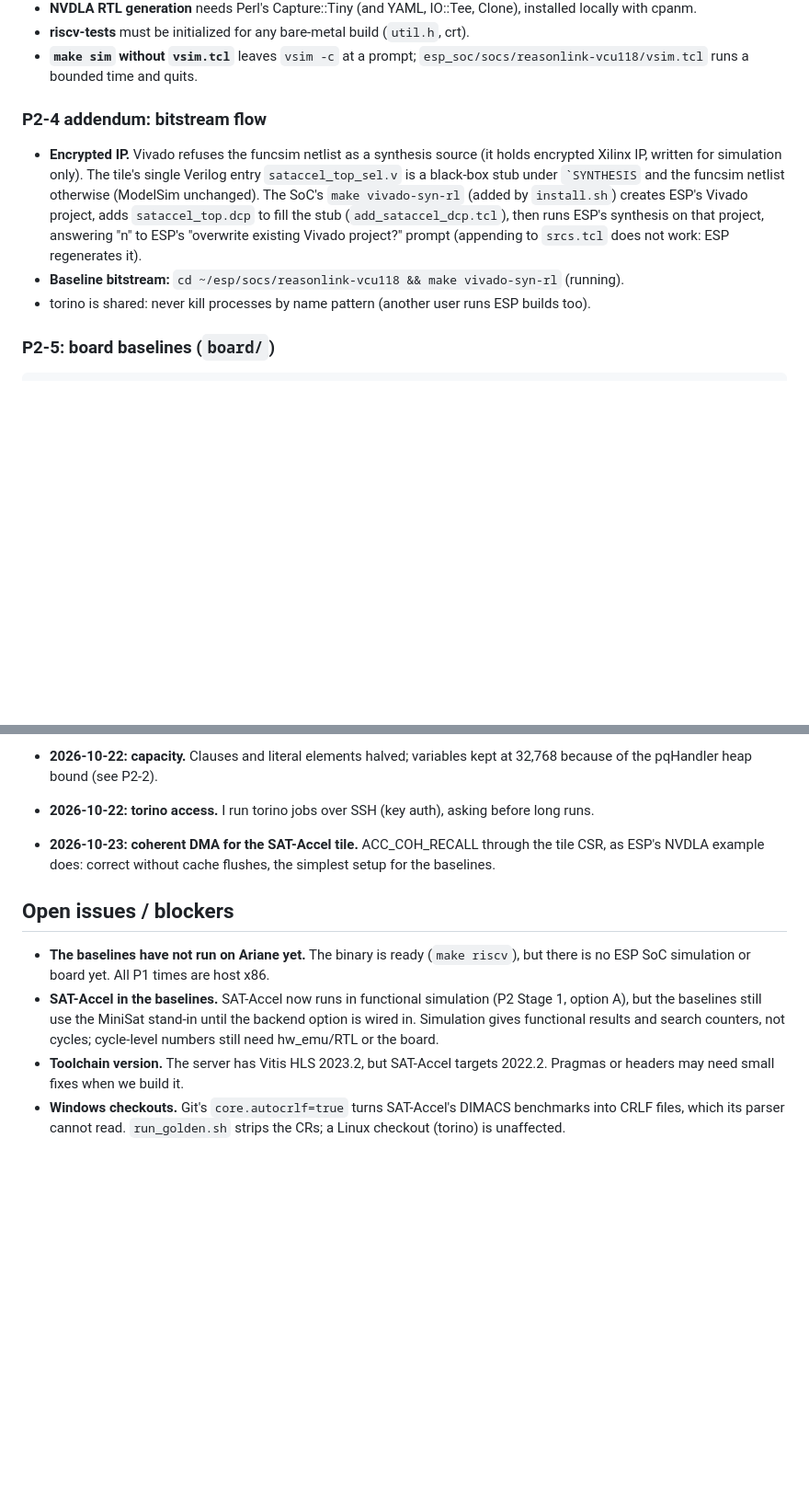
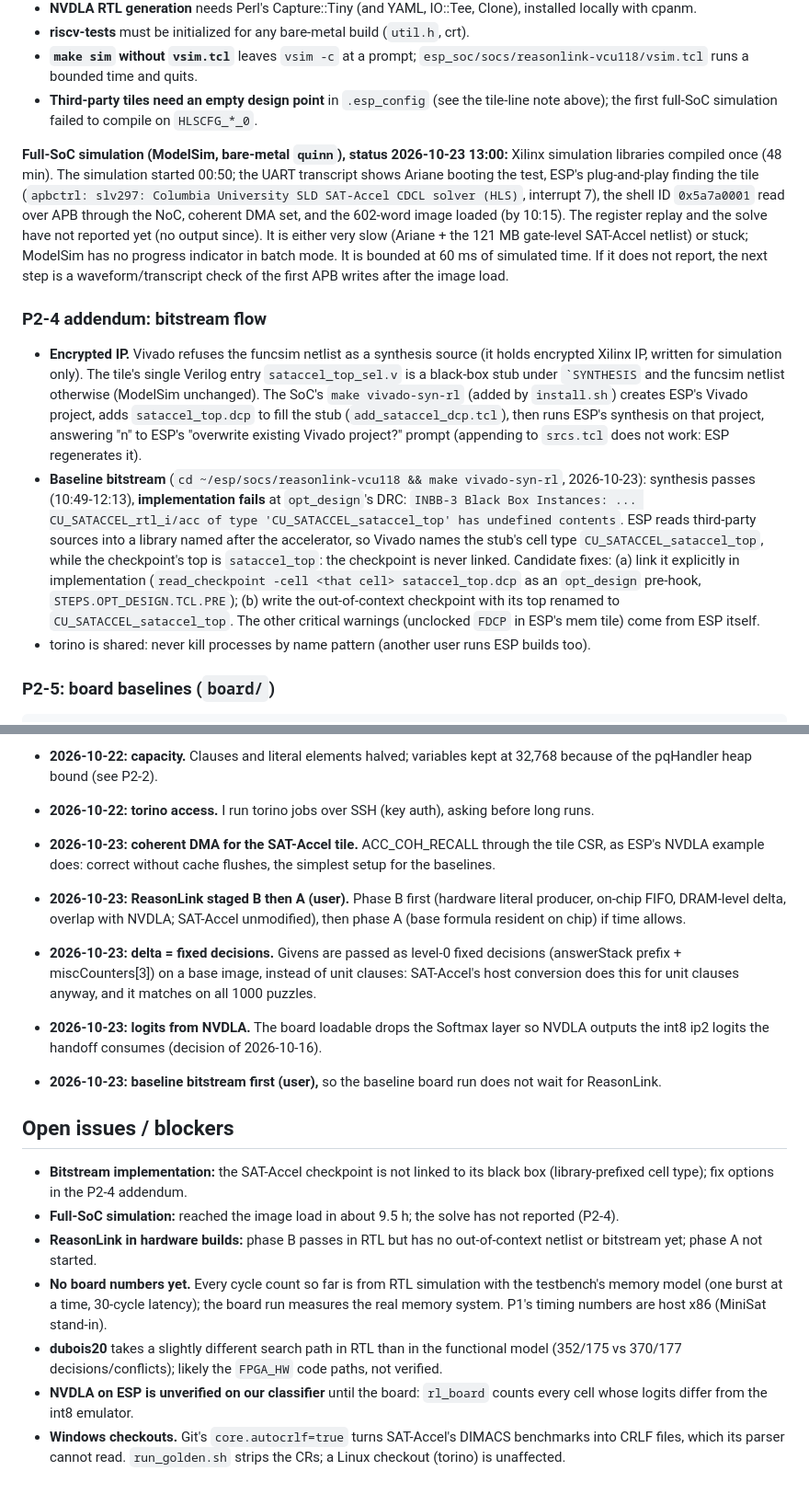
Before and after one commit to AaronCherian404/ReasonLink, a Markdown page: PROGRESS.md, 2 parts joined by grey strips. Shown at 92% size. Drawn GitHub-style; blank space fills up the shorter version.

```diff
--- a/PROGRESS.md
+++ b/PROGRESS.md
@@ -430,10 +447,13 @@ ESP issues found and worked around:
 - **NVDLA RTL generation** needs Perl's Capture::Tiny (and YAML, IO::Tee, Clone), installed locally with cpanm.
 - **riscv-tests** must be initialized for any bare-metal build (`util.h`, crt).
 - **`make sim` without `vsim.tcl`** leaves `vsim -c` at a prompt; `esp_soc/socs/reasonlink-vcu118/vsim.tcl` runs a bounded time and quits.
+- **Third-party tiles need an empty design point** in `.esp_config` (see the tile-line note above); the first full-SoC simulation failed to compile on `HLSCFG_*_0`.
+
+**Full-SoC simulation (ModelSim, bare-metal `quinn`), status 2026-10-23 13:00:** Xilinx simulation libraries compiled once (48 min). The simulation started 00:50; the UART transcript shows Ariane booting the test, ESP's plug-and-play finding the tile (`apbctrl: slv297: Columbia University SLD SAT-Accel CDCL solver (HLS)`, interrupt 7), the shell ID `0x5a7a0001` read over APB through the NoC, coherent DMA set, and the 602-word image loaded (by 10:15). The register replay and the solve have not reported yet (no output since). It is either very slow (Ariane + the 121 MB gate-level SAT-Accel netlist) or stuck; ModelSim has no progress indicator in batch mode. It is bounded at 60 ms of simulated time. If it does not report, the next step is a waveform/transcript check of the first APB writes after the image load.
 
 ### P2-4 addendum: bitstream flow
 - **Encrypted IP.** Vivado refuses the funcsim netlist as a synthesis source (it holds encrypted Xilinx IP, written for simulation only). The tile's single Verilog entry `sataccel_top_sel.v` is a black-box stub under `` `SYNTHESIS `` and the funcsim netlist otherwise (ModelSim unchanged). The SoC's `make vivado-syn-rl` (added by `install.sh`) creates ESP's Vivado project, adds `sataccel_top.dcp` to fill the stub (`add_sataccel_dcp.tcl`), then runs ESP's synthesis on that project, answering "n" to ESP's "overwrite existing Vivado project?" prompt (appending to `srcs.tcl` does not work: ESP regenerates it).
-- **Baseline bitstream:** `cd ~/esp/socs/reasonlink-vcu118 && make vivado-syn-rl` (running).
+- **Baseline bitstream** (`cd ~/esp/socs/reasonlink-vcu118 && make vivado-syn-rl`, 2026-10-23): synthesis passes (10:49-12:13), **implementation fails** at `opt_design`'s DRC: `INBB-3 Black Box Instances: ... CU_SATACCEL_rtl_i/acc of type 'CU_SATACCEL_sataccel_top' has undefined contents`. ESP reads third-party sources into a library named after the accelerator, so Vivado names the stub's cell type `CU_SATACCEL_sataccel_top`, while the checkpoint's top is `sataccel_top`: the checkpoint is never linked. Candidate fixes: (a) link it explicitly in implementation (`read_checkpoint -cell <that cell> sataccel_top.dcp` as an `opt_design` pre-hook, `STEPS.OPT_DESIGN.TCL.PRE`); (b) write the out-of-context checkpoint with its top renamed to `CU_SATACCEL_sataccel_top`. The other critical warnings (unclocked `FDCP` in ESP's mem tile) come from ESP itself.
 - torino is shared: never kill processes by name pattern (another user runs ESP builds too).
 
 ### P2-5: board baselines (`board/`)
@@ -577,8 +597,16 @@ All buffers are migrated to the device in full for every instance (`host.cpp` 49
 
 - **2026-10-23: coherent DMA for the SAT-Accel tile.** ACC_COH_RECALL through the tile CSR, as ESP's NVDLA example does: correct without cache flushes, the simplest setup for the baselines.
 
+- **2026-10-23: ReasonLink staged B then A (user).** Phase B first (hardware literal producer, on-chip FIFO, DRAM-level delta, overlap with NVDLA; SAT-Accel unmodified), then phase A (base formula resident on chip) if time allows.
+- **2026-10-23: delta = fixed decisions.** Givens are passed as level-0 fixed decisions (answerStack prefix + miscCounters[3]) on a base image, instead of unit clauses: SAT-Accel's host conversion does this for unit clauses anyway, and it matches on all 1000 puzzles.
+- **2026-10-23: logits from NVDLA.** The board loadable drops the Softmax layer so NVDLA outputs the int8 ip2 logits the handoff consumes (decision of 2026-10-16).
+- **2026-10-23: baseline bitstream first (user),** so the baseline board run does not wait for ReasonLink.
+
 ## Open issues / blockers
-- **The baselines have not run on Ariane yet.** The binary is ready (`make riscv`), but there is no ESP SoC simulation or board yet. All P1 times are host x86.
-- **SAT-Accel in the baselines.** SAT-Accel now runs in functional simulation (P2 Stage 1, option A), but the baselines still use the MiniSat stand-in until the backend option is wired in. Simulation gives functional results and search counters, not cycles; cycle-level numbers still need hw_emu/RTL or the board.
-- **Toolchain version.** The server has Vitis HLS 2023.2, but SAT-Accel targets 2022.2. Pragmas or headers may need small fixes when we build it.
+- **Bitstream implementation:** the SAT-Accel checkpoint is not linked to its black box (library-prefixed cell type); fix options in the P2-4 addendum.
+- **Full-SoC simulation:** reached the image load in about 9.5 h; the solve has not reported (P2-4).
+- **ReasonLink in hardware builds:** phase B passes in RTL but has no out-of-context netlist or bitstream yet; phase A not started.
+- **No board numbers yet.** Every cycle count so far is from RTL simulation with the testbench's memory model (one burst at a time, 30-cycle latency); the board run measures the real memory system. P1's timing numbers are host x86 (MiniSat stand-in).
+- **dubois20** takes a slightly different search path in RTL than in the functional model (352/175 vs 370/177 decisions/conflicts); likely the `FPGA_HW` code paths, not verified.
+- **NVDLA on ESP is unverified on our classifier** until the board: `rl_board` counts every cell whose logits differ from the int8 emulator.
 - **Windows checkouts.** Git's `core.autocrlf=true` turns SAT-Accel's DIMACS benchmarks into CRLF files, which its parser cannot read. `run_golden.sh` strips the CRs; a Linux checkout (torino) is unaffected.
```
Also changed, not shown: other parts of PROGRESS.md (+20 -3 lines).
